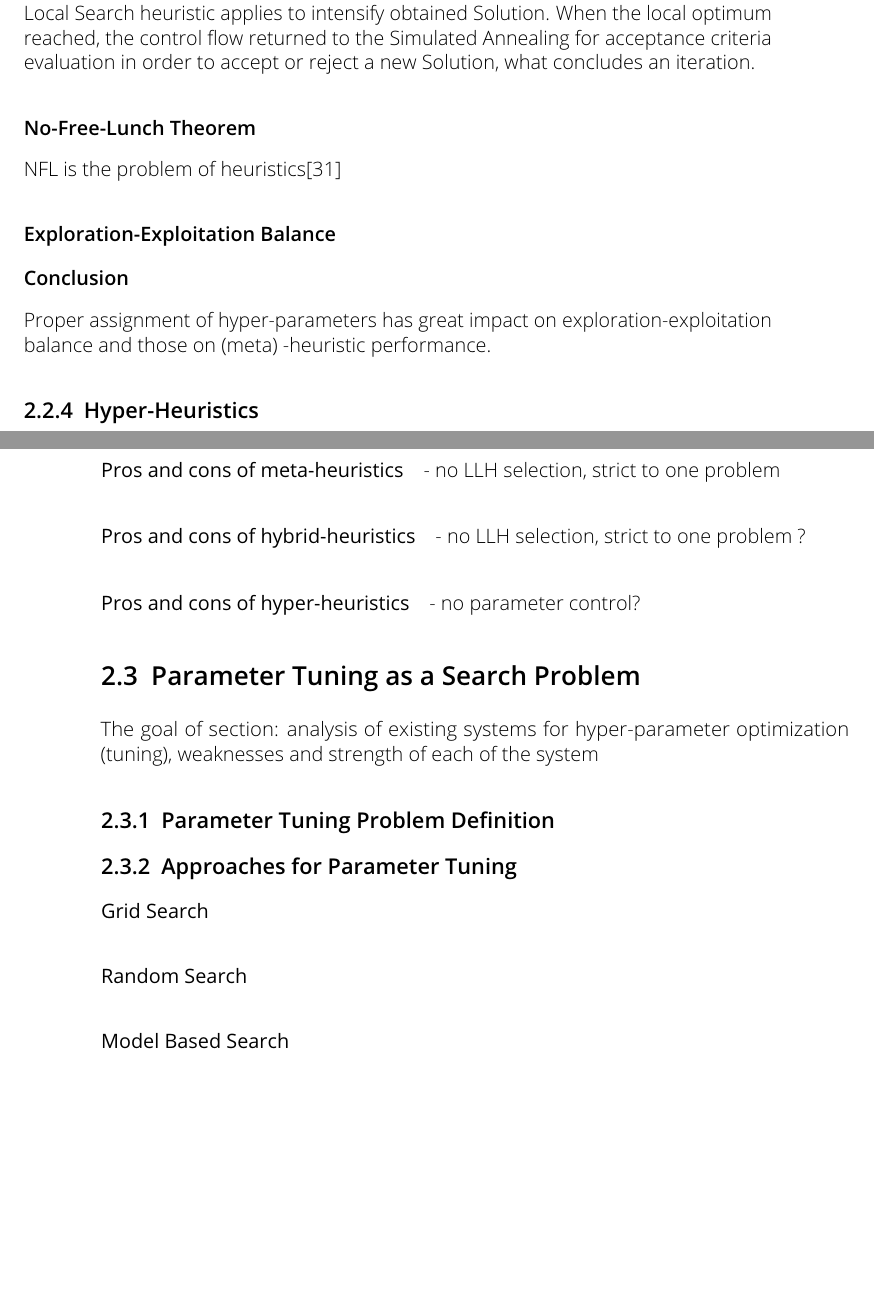
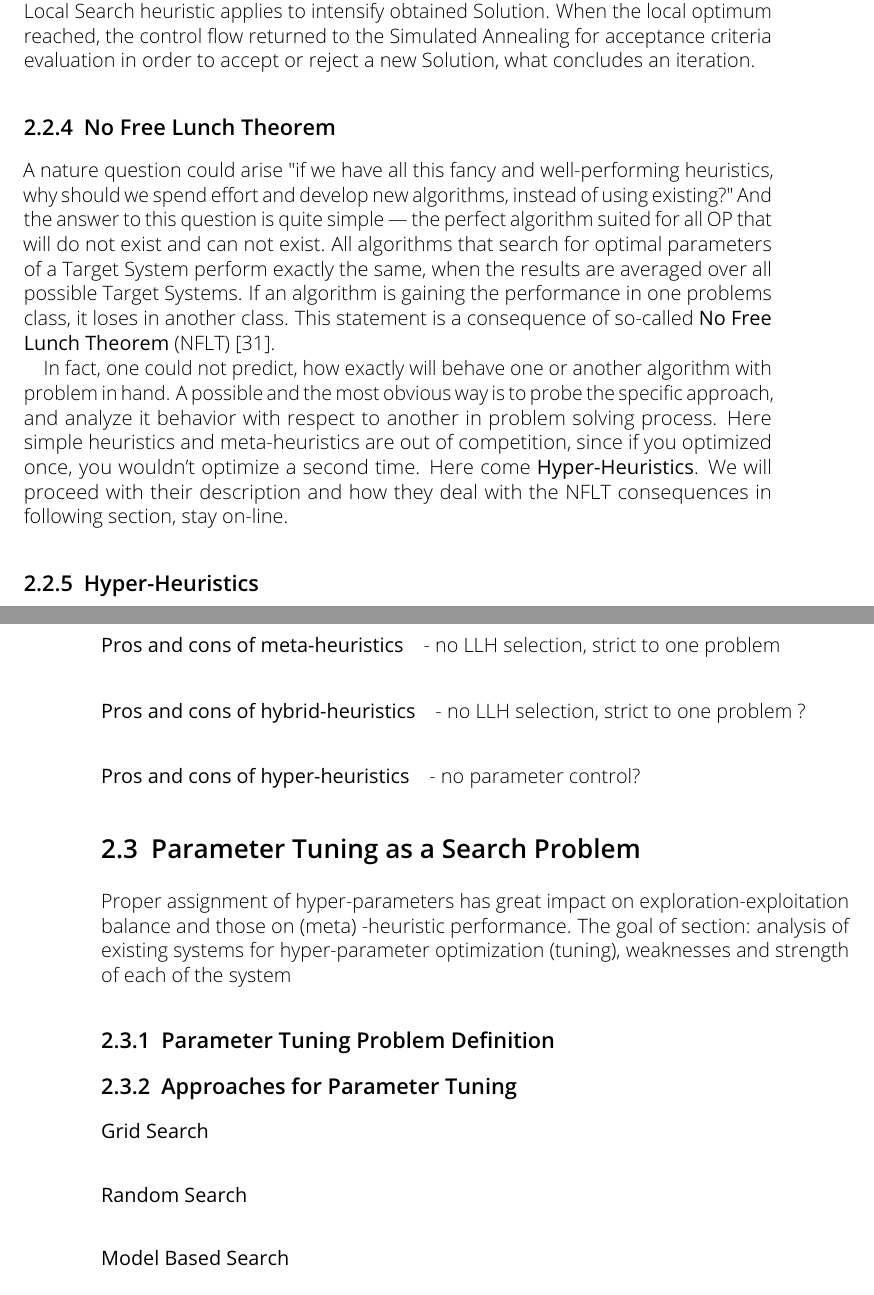
Before and after one commit to YevheniiSemendiak/tud_master_text, a LaTeX thesis (semendiak_thesis.tex, which reads content/02_background_and_rel_work.tex): two parts of pages 18 and 19 of 32, joined at a grey line, cut so that both start at the same text, the shorter picture padded with empty space. Compiled offline with pdfLaTeX.

Commit message:
BG: Add NFLT

```diff
--- a/content/02_background_and_rel_work.tex
+++ b/content/02_background_and_rel_work.tex
@@ -279,15 +279,15 @@ After brief explanation of previous two hybrids, an observant reader might make
 Authors named this method "Chained Local Optimization", in other words it is yet another representative of staged hybridization. Iteration starts with the current Solution perturbation (authors called this action a "kick", referring a dramatic change of current position within a Search Space). After this, the Local Search heuristic applies to intensify obtained Solution. When the local optimum reached, the control flow returned to the Simulated Annealing for acceptance criteria evaluation in order to accept or reject a new Solution, what concludes an iteration.
 
 
+\subsection{No Free Lunch Theorem}
+A nature question could arise "if we have all this fancy and well-performing heuristics, why should we spend effort and develop new algorithms, instead of using existing?" And the answer to this question is quite simple — the perfect algorithm suited for all OP that will do not exist and can not exist. All algorithms that search for optimal parameters of a Target System perform exactly the same, when the results are averaged over all possible Target Systems. If an algorithm is gaining the performance in one problems class, it loses in another class. This statement is a consequence of so-called \textbf{No Free Lunch Theorem} (NFLT)~\cite{wolpert1997no}.
+
+In fact, one could not predict, how exactly will behave one or another algorithm with problem in hand. A possible and the most obvious way is to probe the specific approach, and analyze it behavior with respect to another in problem solving process. Here simple heuristics and meta-heuristics are out of competition, since if you optimized once, you wouldn't optimize a second time.
+Here come \textbf{Hyper-Heuristics}. We will proceed with their description and how they deal with the NFLT consequences in following section, stay on-line.
 
 
-\subsubsection{No-Free-Lunch Theorem}
-NFL is the problem of heuristics\cite{wolpert1997no}
-\subsubsection{Exploration-Exploitation Balance}
-\subsubsection{Conclusion}
-Proper assignment of hyper-parameters has great impact on exploration-exploitation balance and those on (meta)~-heuristic performance.
+\subsection{Hyper-Heuristics}
 
-\subsection{Hyper-Heuristics}
 \subsubsection{Definition}
 \subsubsection{Classification}
 \paragraph{Search Space:} heuristic selection, heuristic generation
@@ -304,6 +304,7 @@ Proper assignment of hyper-parameters has great impact on exploration-exploitati
 
 
 \section{Parameter Tuning as a Search Problem}\label{bg: parameter tuning}
+Proper assignment of hyper-parameters has great impact on exploration-exploitation balance and those on (meta)~-heuristic performance.
 The goal of section: analysis of existing systems for hyper-parameter optimization (tuning), weaknesses and strength of each of the system
 
 \subsection{Parameter Tuning Problem Definition}
```
